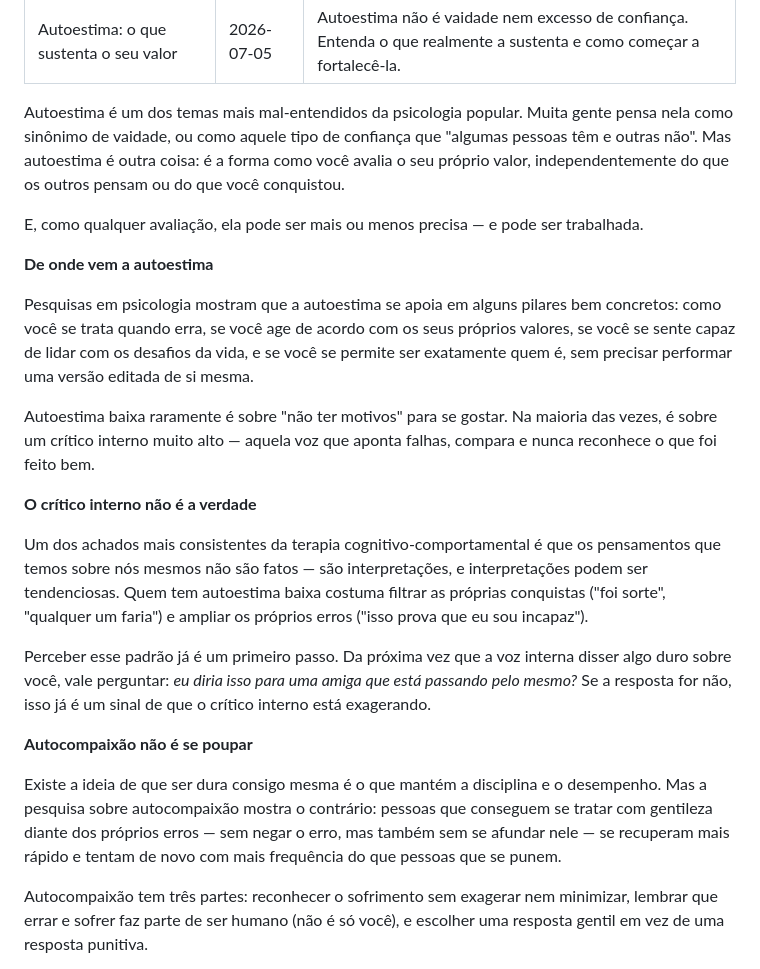
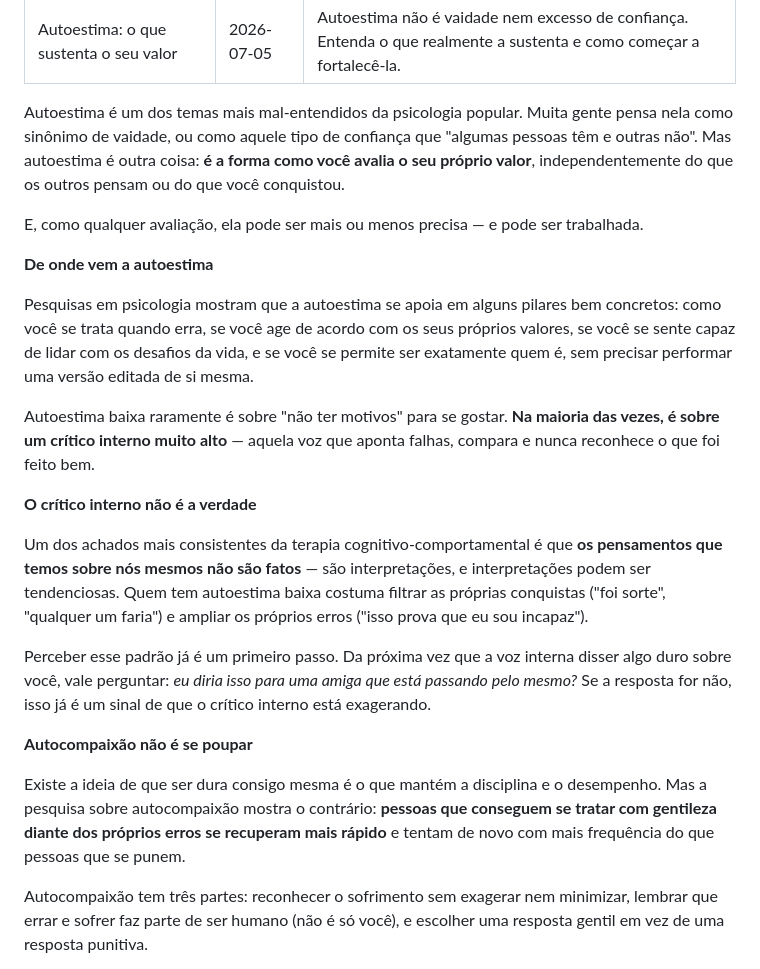
Before and after one commit to carlathomaspsicologa/carla-thomas-site, a Markdown page: src/posts/2026-07-05-autoestima-o-que-sustenta-o-seu-valor.md, the part around one of its changes. Drawn GitHub-style.

Commit message:
Adiciona negrito em ideias-chave dos posts

```diff
--- a/src/posts/2026-07-05-autoestima-o-que-sustenta-o-seu-valor.md
+++ b/src/posts/2026-07-05-autoestima-o-que-sustenta-o-seu-valor.md
@@ -4,7 +4,7 @@ date: 2026-07-05
 resumo: "Autoestima não é vaidade nem excesso de confiança. Entenda o que realmente a sustenta e como começar a fortalecê-la."
 ---
 
-Autoestima é um dos temas mais mal-entendidos da psicologia popular. Muita gente pensa nela como sinônimo de vaidade, ou como aquele tipo de confiança que "algumas pessoas têm e outras não". Mas autoestima é outra coisa: é a forma como você avalia o seu próprio valor, independentemente do que os outros pensam ou do que você conquistou.
+Autoestima é um dos temas mais mal-entendidos da psicologia popular. Muita gente pensa nela como sinônimo de vaidade, ou como aquele tipo de confiança que "algumas pessoas têm e outras não". Mas autoestima é outra coisa: **é a forma como você avalia o seu próprio valor**, independentemente do que os outros pensam ou do que você conquistou.
 
 E, como qualquer avaliação, ela pode ser mais ou menos precisa — e pode ser trabalhada.
 
@@ -12,17 +12,17 @@ E, como qualquer avaliação, ela pode ser mais ou menos precisa — e pode ser
 
 Pesquisas em psicologia mostram que a autoestima se apoia em alguns pilares bem concretos: como você se trata quando erra, se você age de acordo com os seus próprios valores, se você se sente capaz de lidar com os desafios da vida, e se você se permite ser exatamente quem é, sem precisar performar uma versão editada de si mesma.
 
-Autoestima baixa raramente é sobre "não ter motivos" para se gostar. Na maioria das vezes, é sobre um crítico interno muito alto — aquela voz que aponta falhas, compara e nunca reconhece o que foi feito bem.
+Autoestima baixa raramente é sobre "não ter motivos" para se gostar. **Na maioria das vezes, é sobre um crítico interno muito alto** — aquela voz que aponta falhas, compara e nunca reconhece o que foi feito bem.
 
 **O crítico interno não é a verdade**
 
-Um dos achados mais consistentes da terapia cognitivo-comportamental é que os pensamentos que temos sobre nós mesmos não são fatos — são interpretações, e interpretações podem ser tendenciosas. Quem tem autoestima baixa costuma filtrar as próprias conquistas ("foi sorte", "qualquer um faria") e ampliar os próprios erros ("isso prova que eu sou incapaz").
+Um dos achados mais consistentes da terapia cognitivo-comportamental é que **os pensamentos que temos sobre nós mesmos não são fatos** — são interpretações, e interpretações podem ser tendenciosas. Quem tem autoestima baixa costuma filtrar as próprias conquistas ("foi sorte", "qualquer um faria") e ampliar os próprios erros ("isso prova que eu sou incapaz").
 
 Perceber esse padrão já é um primeiro passo. Da próxima vez que a voz interna disser algo duro sobre você, vale perguntar: *eu diria isso para uma amiga que está passando pelo mesmo?* Se a resposta for não, isso já é um sinal de que o crítico interno está exagerando.
 
 **Autocompaixão não é se poupar**
 
-Existe a ideia de que ser dura consigo mesma é o que mantém a disciplina e o desempenho. Mas a pesquisa sobre autocompaixão mostra o contrário: pessoas que conseguem se tratar com gentileza diante dos próprios erros — sem negar o erro, mas também sem se afundar nele — se recuperam mais rápido e tentam de novo com mais frequência do que pessoas que se punem.
+Existe a ideia de que ser dura consigo mesma é o que mantém a disciplina e o desempenho. Mas a pesquisa sobre autocompaixão mostra o contrário: **pessoas que conseguem se tratar com gentileza diante dos próprios erros se recuperam mais rápido** e tentam de novo com mais frequência do que pessoas que se punem.
 
 Autocompaixão tem três partes: reconhecer o sofrimento sem exagerar nem minimizar, lembrar que errar e sofrer faz parte de ser humano (não é só você), e escolher uma resposta gentil em vez de uma resposta punitiva.
 
```
Also changed, not shown: other parts of src/posts/2026-07-05-autoestima-o-que-sustenta-o-seu-valor.md (+1 -1 lines), src/posts/2026-07-06-ansiedade-isto-tambem-e-cuidado.md (+5 -5 lines), src/posts/2026-07-07-depressao-quando-a-tristeza-nao-passa.md (+5 -5 lines).
